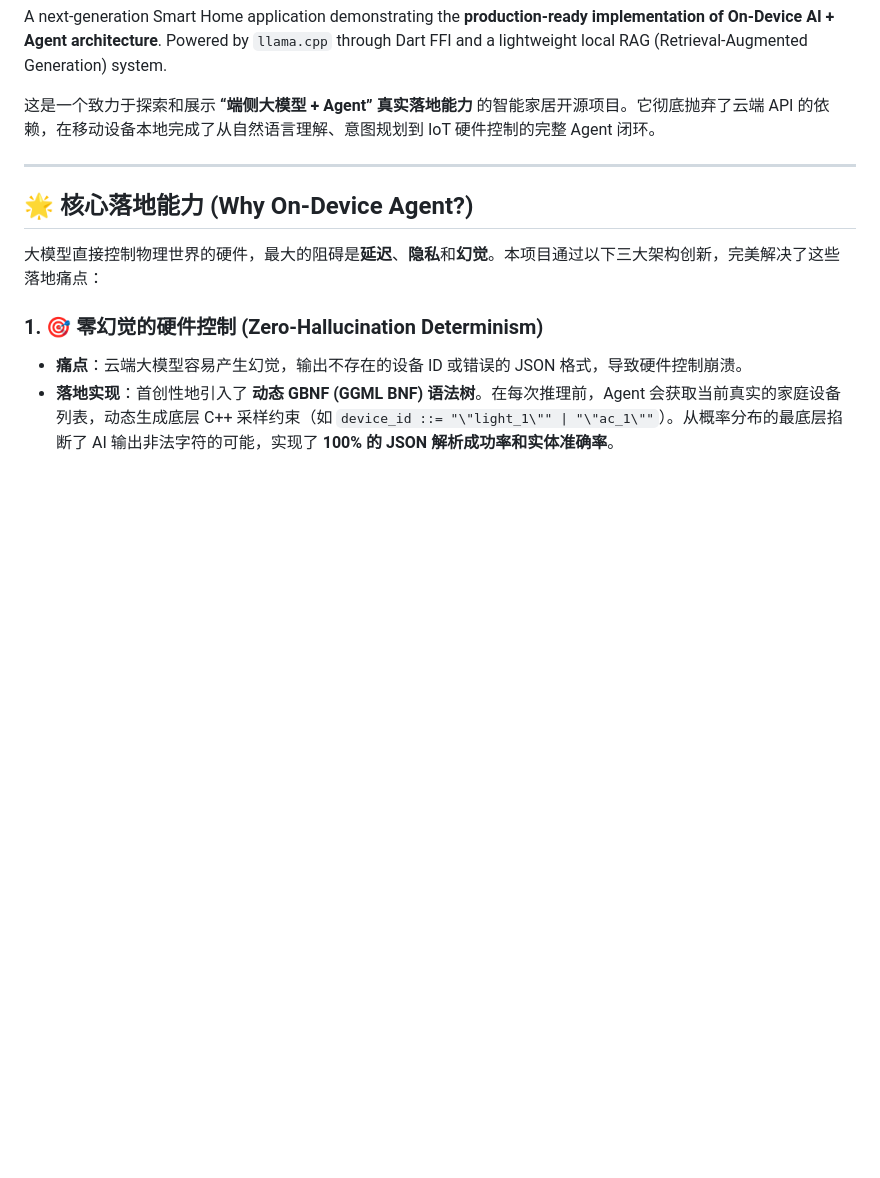
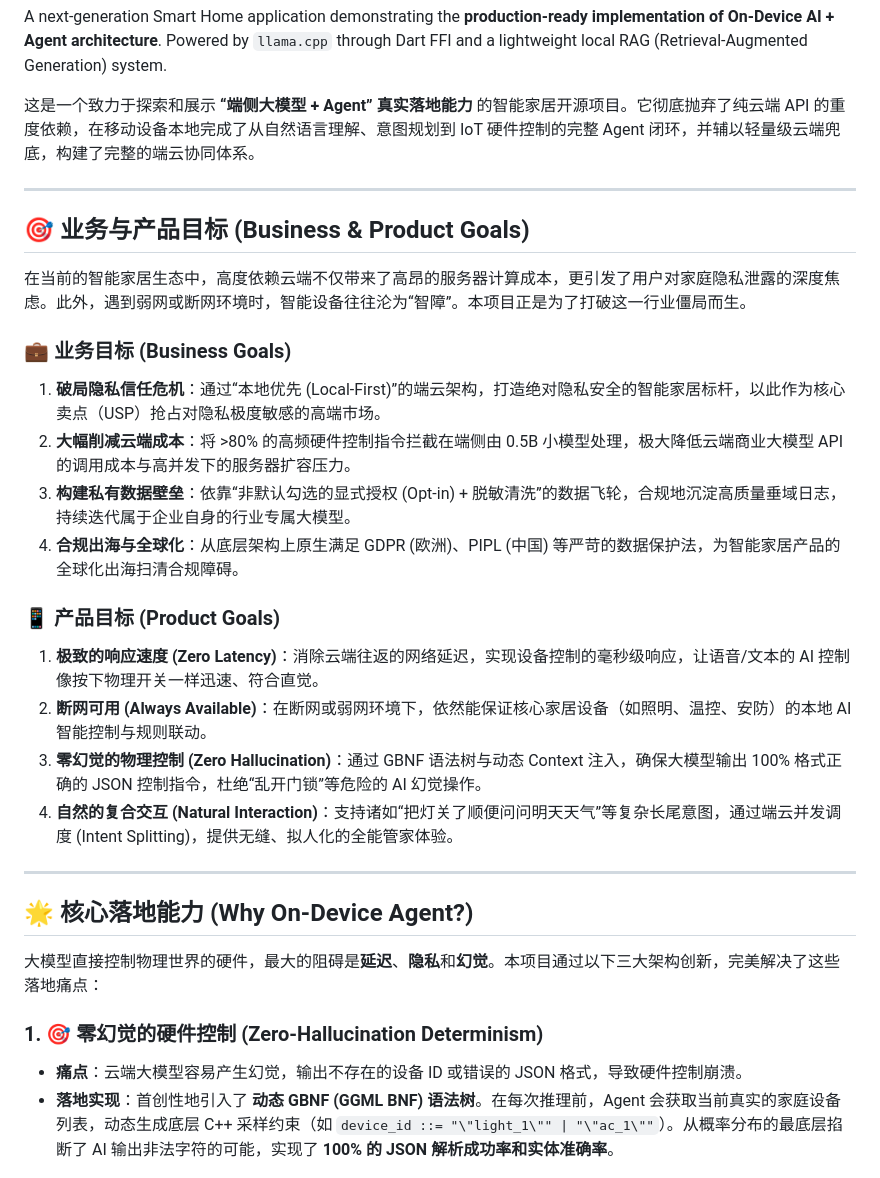
Before and after one commit to aidencck/smart_home_app_on_device_ai, a Markdown page: README.md, the part around the change. GitHub-like rendering; blank space fills up the shorter version.

Commit message:
docs: Add Business and Product Goals to README based on ecosystem analysis

```diff
--- a/README.md
+++ b/README.md
@@ -22,7 +22,25 @@
 
 A next-generation Smart Home application demonstrating the **production-ready implementation of On-Device AI + Agent architecture**. Powered by `llama.cpp` through Dart FFI and a lightweight local RAG (Retrieval-Augmented Generation) system.
 
-这是一个致力于探索和展示 **“端侧大模型 + Agent” 真实落地能力** 的智能家居开源项目。它彻底抛弃了云端 API 的依赖，在移动设备本地完成了从自然语言理解、意图规划到 IoT 硬件控制的完整 Agent 闭环。
+这是一个致力于探索和展示 **“端侧大模型 + Agent” 真实落地能力** 的智能家居开源项目。它彻底抛弃了纯云端 API 的重度依赖，在移动设备本地完成了从自然语言理解、意图规划到 IoT 硬件控制的完整 Agent 闭环，并辅以轻量级云端兜底，构建了完整的端云协同体系。
+
+---
+
+## 🎯 业务与产品目标 (Business & Product Goals)
+
+在当前的智能家居生态中，高度依赖云端不仅带来了高昂的服务器计算成本，更引发了用户对家庭隐私泄露的深度焦虑。此外，遇到弱网或断网环境时，智能设备往往沦为“智障”。本项目正是为了打破这一行业僵局而生。
+
+### 💼 业务目标 (Business Goals)
+1. **破局隐私信任危机**：通过“本地优先 (Local-First)”的端云架构，打造绝对隐私安全的智能家居标杆，以此作为核心卖点（USP）抢占对隐私极度敏感的高端市场。
+2. **大幅削减云端成本**：将 >80% 的高频硬件控制指令拦截在端侧由 0.5B 小模型处理，极大降低云端商业大模型 API 的调用成本与高并发下的服务器扩容压力。
+3. **构建私有数据壁垒**：依靠“非默认勾选的显式授权 (Opt-in) + 脱敏清洗”的数据飞轮，合规地沉淀高质量垂域日志，持续迭代属于企业自身的行业专属大模型。
+4. **合规出海与全球化**：从底层架构上原生满足 GDPR (欧洲)、PIPL (中国) 等严苛的数据保护法，为智能家居产品的全球化出海扫清合规障碍。
+
+### 📱 产品目标 (Product Goals)
+1. **极致的响应速度 (Zero Latency)**：消除云端往返的网络延迟，实现设备控制的毫秒级响应，让语音/文本的 AI 控制像按下物理开关一样迅速、符合直觉。
+2. **断网可用 (Always Available)**：在断网或弱网环境下，依然能保证核心家居设备（如照明、温控、安防）的本地 AI 智能控制与规则联动。
+3. **零幻觉的物理控制 (Zero Hallucination)**：通过 GBNF 语法树与动态 Context 注入，确保大模型输出 100% 格式正确的 JSON 控制指令，杜绝“乱开门锁”等危险的 AI 幻觉操作。
+4. **自然的复合交互 (Natural Interaction)**：支持诸如“把灯关了顺便问问明天天气”等复杂长尾意图，通过端云并发调度 (Intent Splitting)，提供无缝、拟人化的全能管家体验。
 
 ---
 
```
